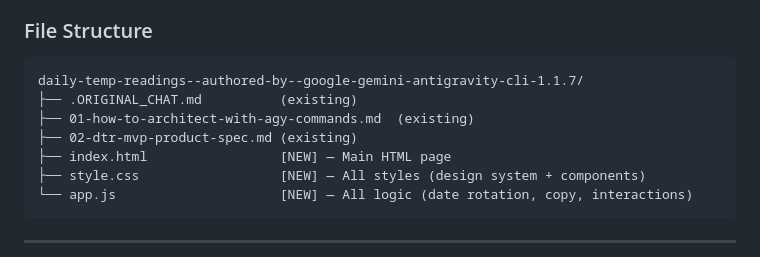
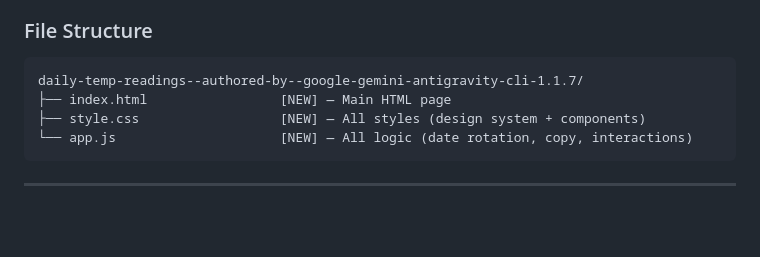
Before and after one commit to joshconger/daily-temp-readings--authored-by--google-gemini-antigravity-cli-1.1.7, a Markdown page: docs/002-plan--dtr-mvp-implementation.md, the part around the change. GitHub-like rendering; blank space fills up the shorter version.

Commit message:
Remove extra files from plan's directory tree

````diff
--- a/docs/002-plan--dtr-mvp-implementation.md
+++ b/docs/002-plan--dtr-mvp-implementation.md
@@ -29,9 +29,6 @@ None — all design decisions were resolved during the `/grill-me` session.
 
 ```
 daily-temp-readings--authored-by--google-gemini-antigravity-cli-1.1.7/
-├── .ORIGINAL_CHAT.md          (existing)
-├── 01-how-to-architect-with-agy-commands.md  (existing)
-├── 02-dtr-mvp-product-spec.md (existing)
 ├── index.html                 [NEW] — Main HTML page
 ├── style.css                  [NEW] — All styles (design system + components)
 └── app.js                     [NEW] — All logic (date rotation, copy, interactions)
````
